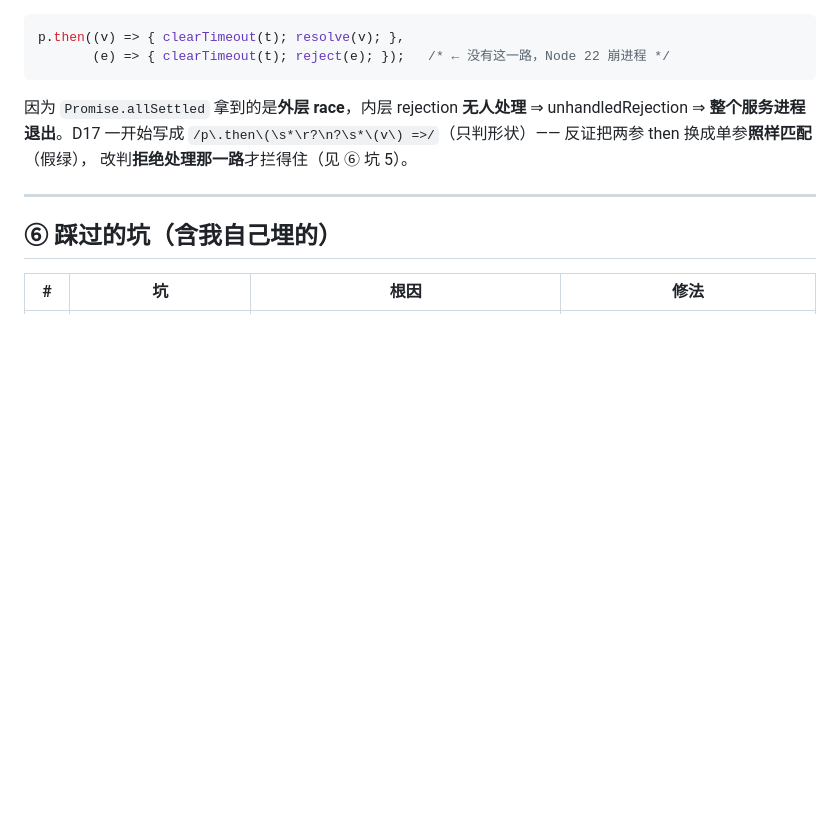
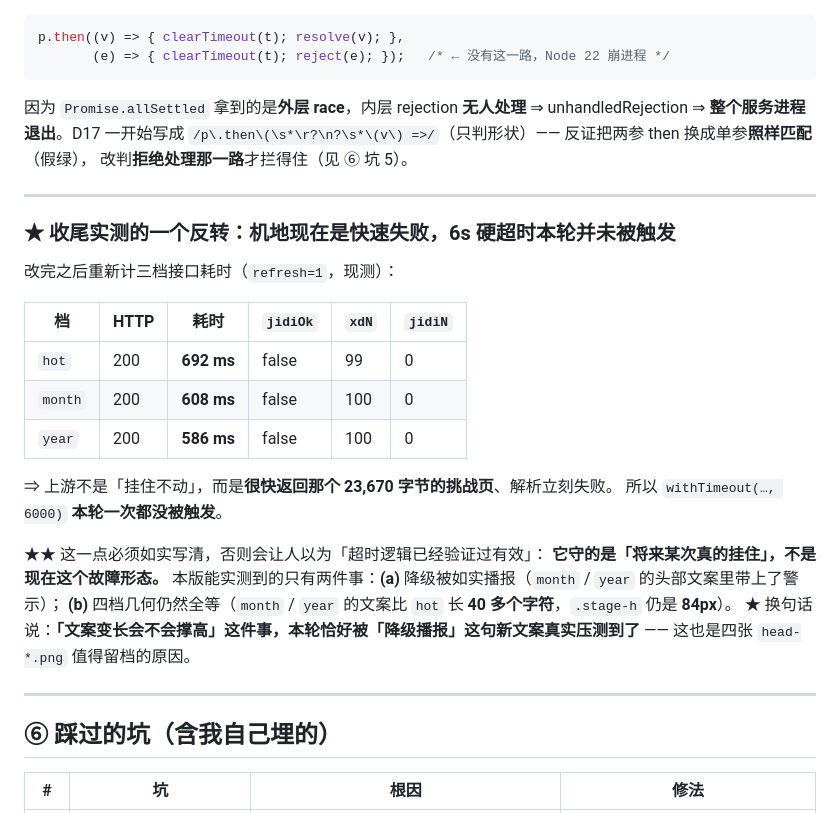
Before and after one commit to A13612812330/game-aggregator, a Markdown page: docs/versions/v10.76.md, the part around the change. GitHub-like rendering; blank space fills up the shorter version.

Commit message:
docs(v10.76): 补记收尾实测 —— 机地是「快速失败」(586–692ms)、6s 硬超时本轮未触发（不可写成已验证）

```diff
--- a/docs/versions/v10.76.md
+++ b/docs/versions/v10.76.md
@@ -160,6 +160,28 @@ unhandledRejection ⇒ **整个服务进程退出**。D17 一开始写成
 
 ---
 
+### ★ 收尾实测的一个反转：机地现在是**快速失败**，6s 硬超时**本轮并未被触发**
+
+改完之后重新计三档接口耗时（`refresh=1`，现测）：
+
+| 档 | HTTP | 耗时 | `jidiOk` | `xdN` | `jidiN` |
+|---|---|---|---|---|---|
+| `hot` | 200 | **692 ms** | false | 99 | 0 |
+| `month` | 200 | **608 ms** | false | 100 | 0 |
+| `year` | 200 | **586 ms** | false | 100 | 0 |
+
+⇒ 上游不是「挂住不动」，而是**很快返回那个 23,670 字节的挑战页**、解析立刻失败。
+所以 `withTimeout(…, 6000)` **本轮一次都没被触发**。
+
+★★ 这一点必须如实写清，否则会让人以为「超时逻辑已经验证过有效」：
+**它守的是「将来某次真的挂住」，不是现在这个故障形态。**
+本版能实测到的只有两件事：**(a)** 降级被如实播报（`month` / `year` 的头部文案里带上了警示）；
+**(b)** 四档几何仍然全等（`month` / `year` 的文案比 `hot` 长 **40 多个字符**，`.stage-h` 仍是 **84px**）。
+★ 换句话说：**「文案变长会不会撑高」这件事，本轮恰好被「降级播报」这句新文案真实压测到了** ——
+这也是四张 `head-*.png` 值得留档的原因。
+
+---
+
 ## ⑥ 踩过的坑（含我自己埋的）
 
 | # | 坑 | 根因 | 修法 |
```
